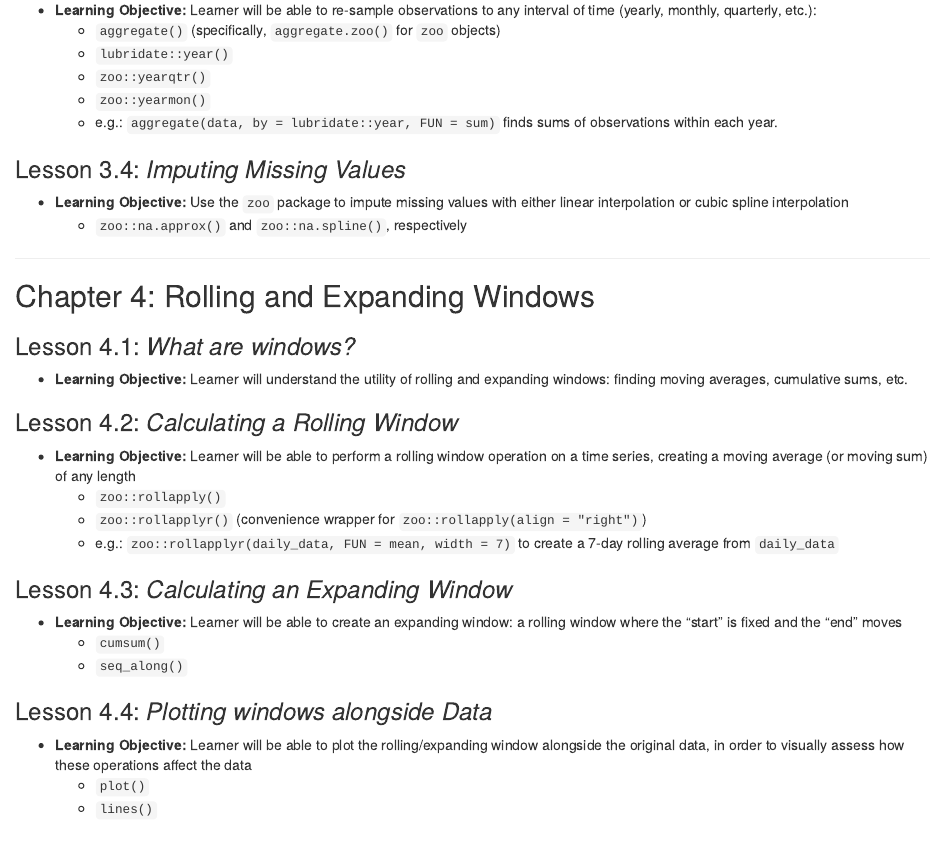
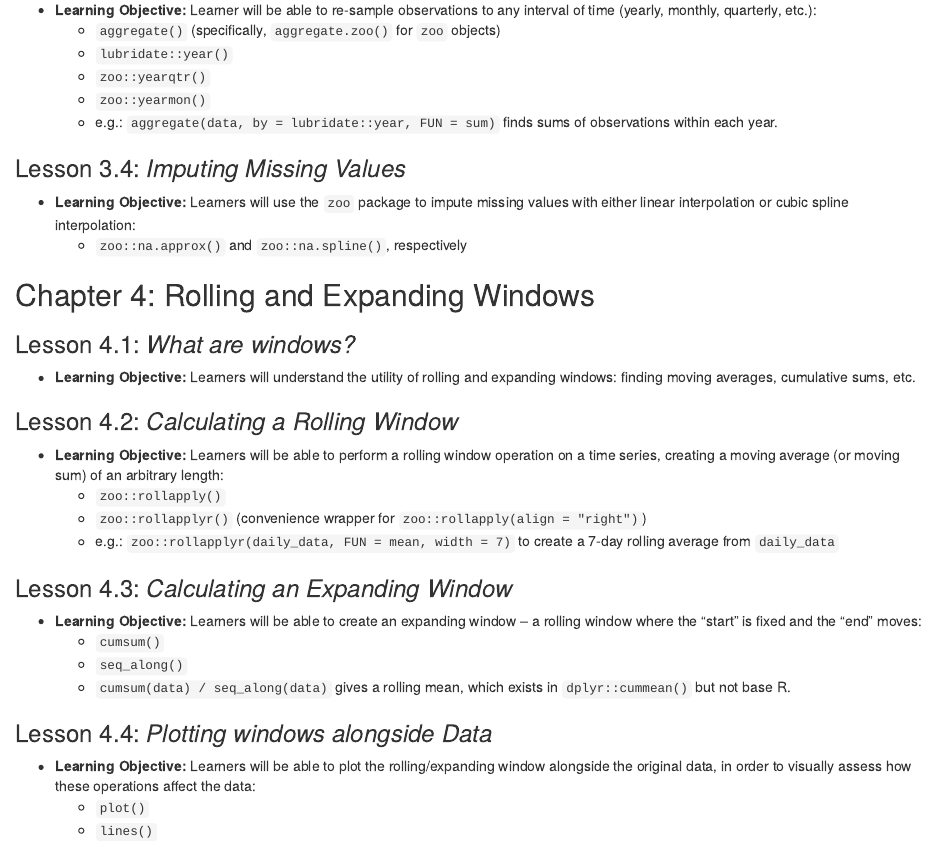
Before and after one commit to brownhr/timeseries, an R Markdown document (00-course-outline.Rmd): the page in a window 1100 px wide, from 2270 px down before the commit and from 2210 px down after it, so that both start at the same text. Rendered offline with R 4.5, knitr and Pandoc, with nearby package versions; drawn as R Markdown's standard HTML page in place of the format the file asks for.

Commit message:
Update 00-course-outline.Rmd

```diff
--- a/00-course-outline.Rmd
+++ b/00-course-outline.Rmd
@@ -125,32 +124,33 @@ Packages Used:
 
 ###   Lesson 3.4: *Imputing Missing Values*
 
--   **Learning Objective:** Use the `zoo` package to impute missing values with either linear interpolation or cubic spline interpolation
+-   **Learning Objective:** Learners will use the `zoo` package to impute missing values with either linear interpolation or cubic spline interpolation:
     -   `zoo::na.approx()` and `zoo::na.spline()`, respectively
 
-------------------------------------------------------------------------
+
 
 ## Chapter 4: Rolling and Expanding Windows {-}
 
 ###   Lesson 4.1: *What are windows?*
 
--   **Learning Objective:** Learner will understand the utility of rolling and expanding windows: finding moving averages, cumulative sums, etc.
+-   **Learning Objective:** Learners will understand the utility of rolling and expanding windows: finding moving averages, cumulative sums, etc.
 
 ###   Lesson 4.2: *Calculating a Rolling Window*
 
--   **Learning Objective:** Learner will be able to perform a rolling window operation on a time series, creating a moving average (or moving sum) of any length
+-   **Learning Objective:** Learners will be able to perform a rolling window operation on a time series, creating a moving average (or moving sum) of an arbitrary length:
     -   `zoo::rollapply()`
     -   `zoo::rollapplyr()` (convenience wrapper for `zoo::rollapply(align = "right")`)
     -   e.g.: `zoo::rollapplyr(daily_data, FUN = mean, width = 7)` to create a 7-day rolling average from `daily_data`
 
 ###   Lesson 4.3: *Calculating an Expanding Window*
 
--   **Learning Objective:** Learner will be able to create an expanding window: a rolling window where the "start" is fixed and the "end" moves
+-   **Learning Objective:** Learners will be able to create an expanding window -- a rolling window where the "start" is fixed and the "end" moves:
     -   `cumsum()`
     -   `seq_along()`
+    -   `cumsum(data) / seq_along(data)` gives a rolling mean, which exists in `dplyr::cummean()` but not base R.
 
 ###   Lesson 4.4: *Plotting windows alongside Data*
 
--   **Learning Objective:** Learner will be able to plot the rolling/expanding window alongside the original data, in order to visually assess how these operations affect the data
+-   **Learning Objective:** Learners will be able to plot the rolling/expanding window alongside the original data, in order to visually assess how these operations affect the data:
     -   `plot()`
     -   `lines()`
```
Also changed, not shown: 00-course-outline.Rmd (5 more changed lines).
